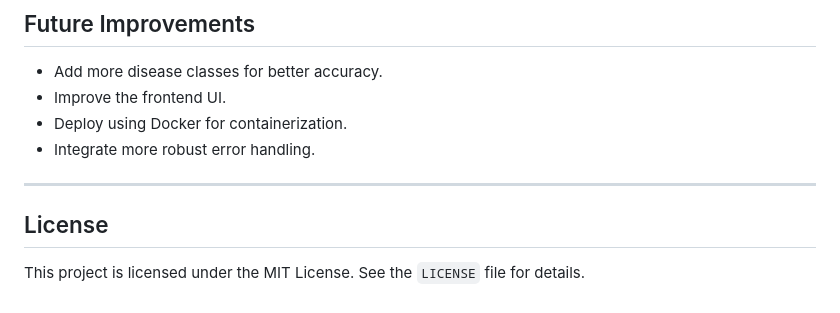
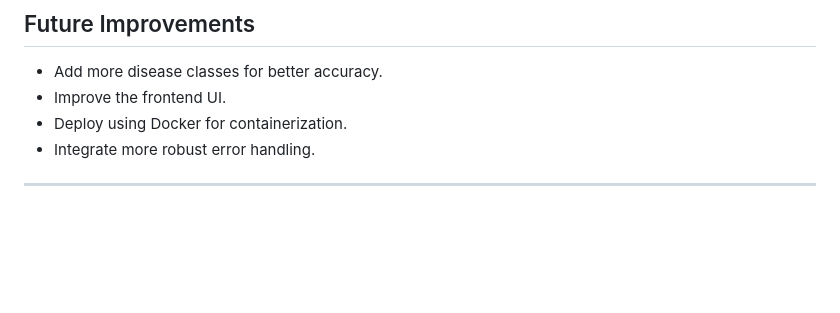
Before and after one commit to YashashKR/Gastrointestinal-disease-detection, a Markdown page: README.md, the part around the change. Rendered like a GitHub page; blank space fills up the shorter version.

```diff
--- a/README.md
+++ b/README.md
@@ -156,7 +156,3 @@ To deploy the project:
 - Integrate more robust error handling.
 
 ---
-
-## License
-
-This project is licensed under the MIT License. See the `LICENSE` file for details.
```
